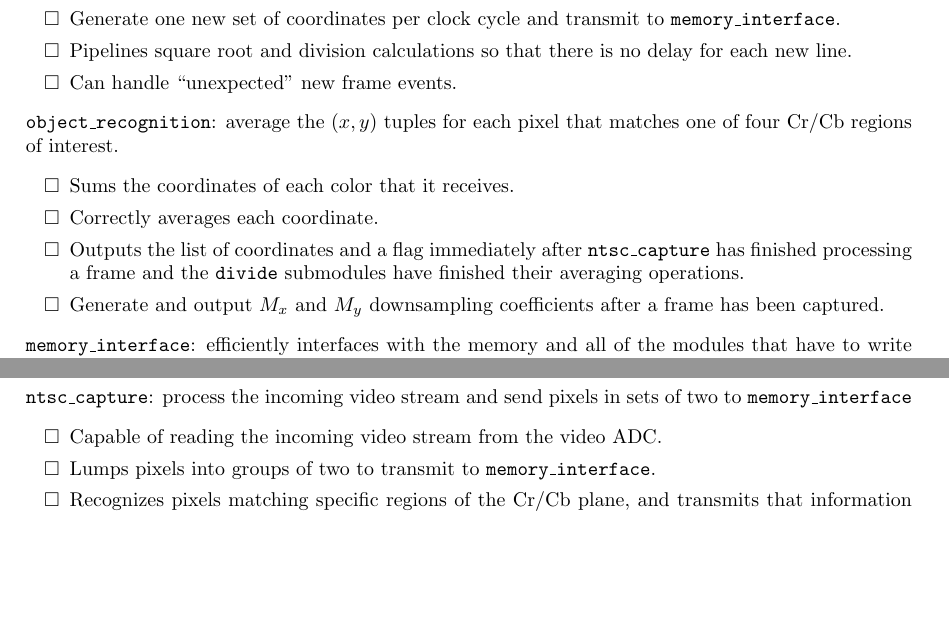
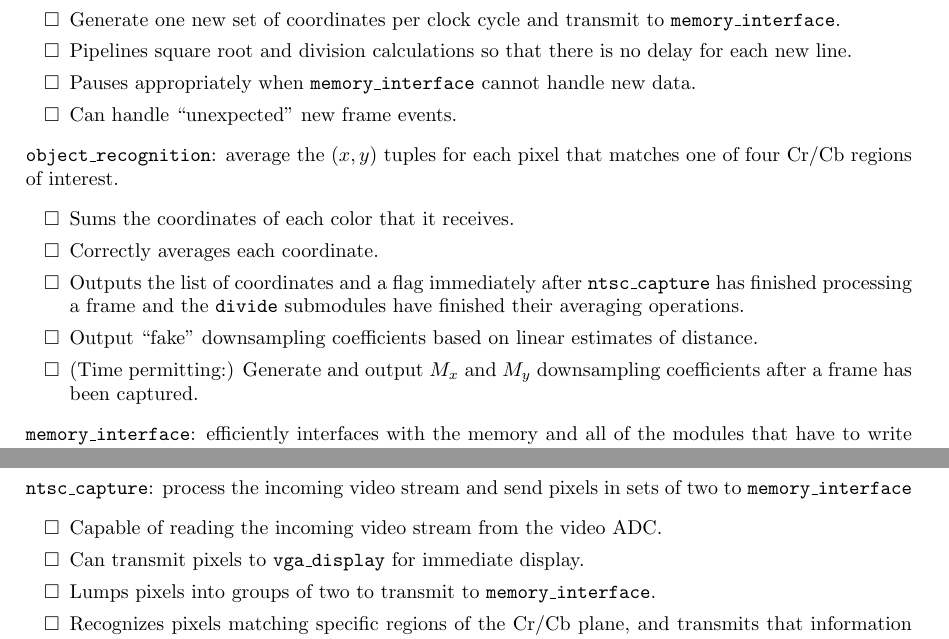
Before and after one commit to loganwilliams/augmented-reality-on-fpga, a LaTeX document (doc/checkoff/checklist.tex): two parts of pages 1 and 2 of 2, joined at a grey line, cut so that both start at the same text, the shorter picture padded with empty space. Compiled offline with pdfLaTeX.

```diff
--- a/doc/checkoff/checklist.tex
+++ b/doc/checkoff/checklist.tex
@@ -25,6 +25,7 @@
 	\item Read one new pixel per clock cycle from {\tt LPF}.
 	\item Generate one new set of coordinates per clock cycle and transmit to {\tt memory\_interface}.
 	\item Pipelines square root and division calculations so that there is no delay for each new line.
+	\item Pauses appropriately when {\tt memory\_interface} cannot handle new data.
 	\item Can handle ``unexpected'' new frame events.
 	\end{itemize}
 
@@ -34,7 +35,8 @@
 	\item Sums the coordinates of each color that it receives.
 	\item Correctly averages each coordinate.
 	\item Outputs the list of coordinates and a flag immediately after {\tt ntsc\_capture} has finished processing a frame and the {\tt divide} submodules have finished their averaging operations.
-	\item Generate and output $M_x$ and $M_y$ downsampling coefficients after a frame has been captured.
+	\item Output ``fake'' downsampling coefficients based on linear estimates of distance.
+	\item (Time permitting:) Generate and output $M_x$ and $M_y$ downsampling coefficients after a frame has been captured.
 	\end{itemize}
 
 % Jose
@@ -68,6 +70,7 @@
 \item[] {\tt ntsc\_capture}: process the incoming video stream and send pixels in sets of two to {\tt memory\_interface}
 	\begin{itemize}
 	\item Capable of reading the incoming video stream from the video ADC.
+	\item Can transmit pixels to {\tt vga\_display} for immediate display.
 	\item Lumps pixels into groups of two to transmit to {\tt memory\_interface}.
 	\item Recognizes pixels matching specific regions of the Cr/Cb plane, and transmits that information to {\tt object\_recognition}.
 	\end{itemize}
```
Also changed, not shown: 1 other file.
